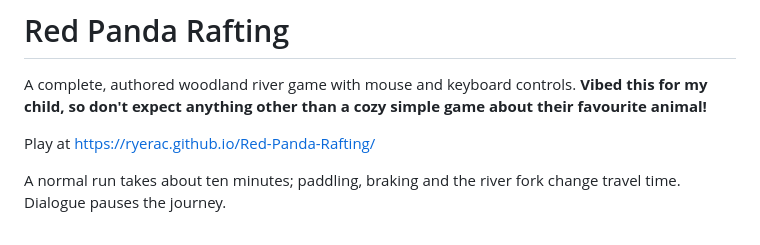
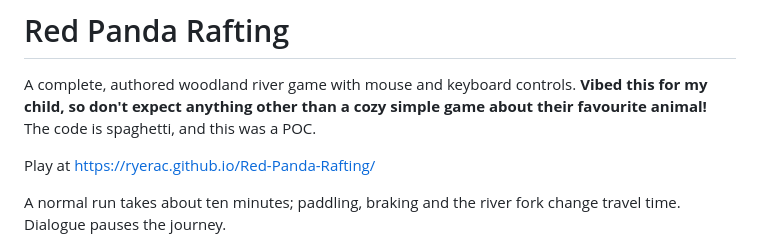
Before and after one commit to ryerac/Red-Panda-Rafting, a Markdown page: README.md, the part around the change. Rendered like a GitHub page.

```diff
--- a/README.md
+++ b/README.md
@@ -2,6 +2,7 @@
 
 A complete, authored woodland river game with mouse and keyboard controls.
 **Vibed this for my child, so don't expect anything other than a cozy simple game about their favourite animal!**
+The code is spaghetti, and this was a POC.
 
 Play at https://ryerac.github.io/Red-Panda-Rafting/
 
```
